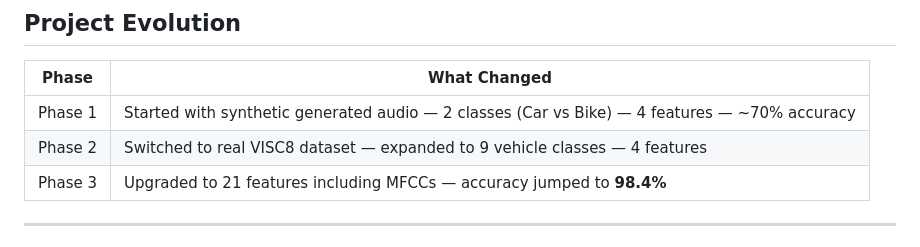
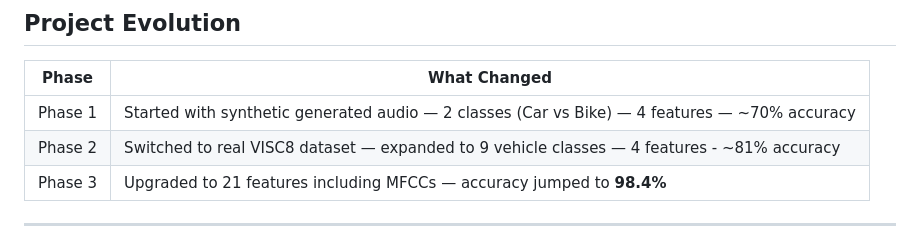
Before and after one commit to thavasix-gr8/engine-identification-acoustic-ml, a Markdown page: README.md, the part around the change. Drawn GitHub-style.

```diff
--- a/README.md
+++ b/README.md
@@ -102,7 +102,7 @@ TRUCK           1.00      1.00      1.00
 | Phase | What Changed |
 |---|---|
 | Phase 1 | Started with synthetic generated audio — 2 classes (Car vs Bike) — 4 features — ~70% accuracy |
-| Phase 2 | Switched to real VISC8 dataset — expanded to 9 vehicle classes — 4 features |
+| Phase 2 | Switched to real VISC8 dataset — expanded to 9 vehicle classes — 4 features - ~81% accuracy |
 | Phase 3 | Upgraded to 21 features including MFCCs — accuracy jumped to **98.4%** |
 
 ---
```
